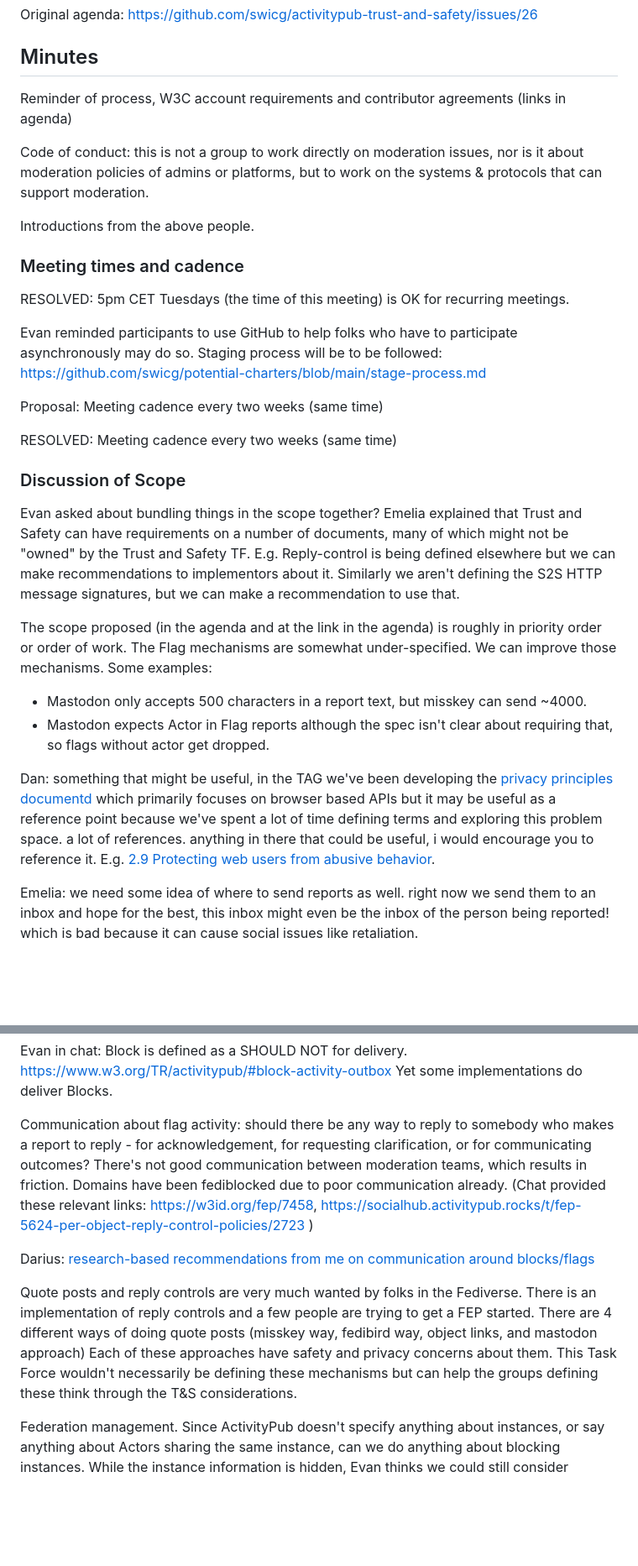
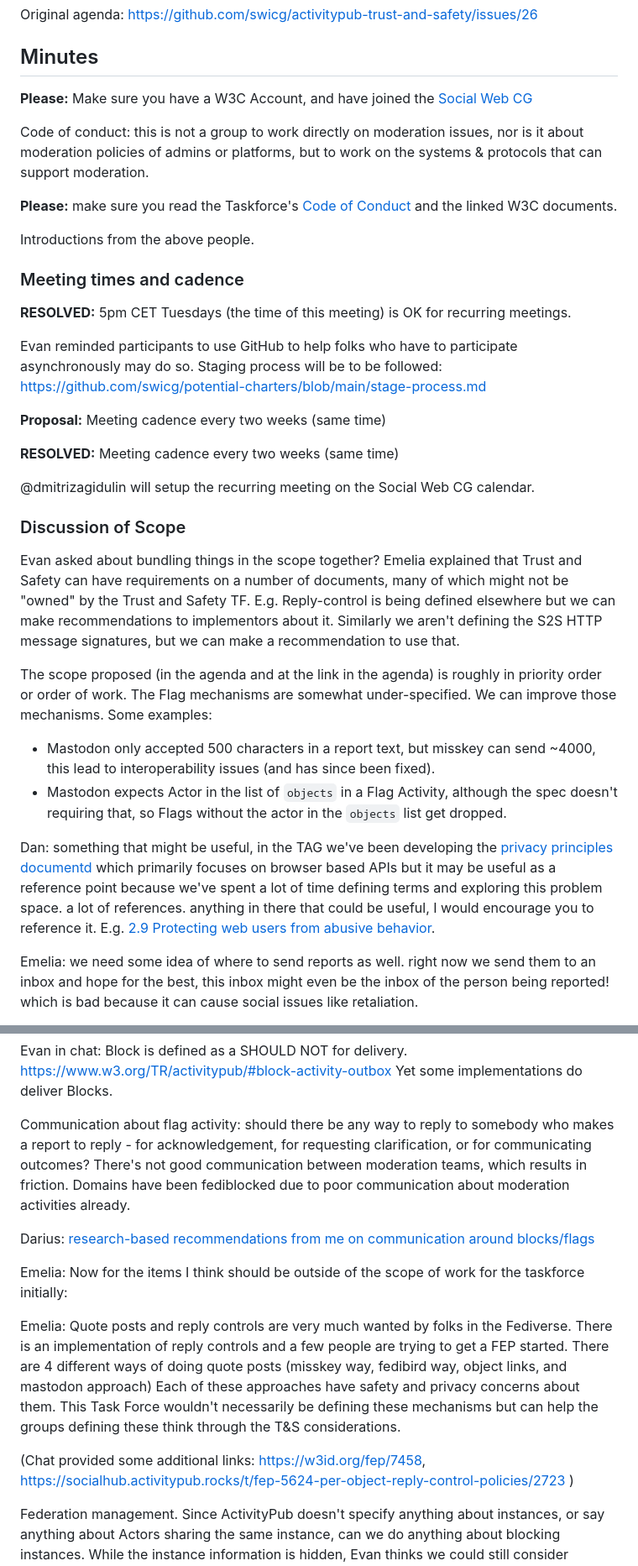
Before and after one commit to swicg/activitypub-trust-and-safety, a Markdown page: meetings/2024-11-12-taskforce-meeting.md, 2 parts joined by grey strips. Shown at 84% size. GitHub-like rendering; blank space fills up the shorter version.

Commit message:
Update 2024-11-12-taskforce-meeting.md
These were additional comments and formatting changes that were missing from the original meeting notes.

```diff
--- a/meetings/2024-11-12-taskforce-meeting.md
+++ b/meetings/2024-11-12-taskforce-meeting.md
@@ -46,33 +46,37 @@ Original agenda: https://github.com/swicg/activitypub-trust-and-safety/issues/26
 
 ## Minutes
 
-Reminder of process, W3C account requirements and contributor agreements (links in agenda)
+**Please:** Make sure you have a W3C Account, and have joined the [Social Web CG](https://www.w3.org/community/socialcg/join)
 
 Code of conduct: this is not a group to work directly on moderation issues, nor is it about moderation policies of admins or platforms, but to work on the systems & protocols that can support moderation.
+
+**Please:** make sure you read the Taskforce's [Code of Conduct](https://github.com/swicg/activitypub-trust-and-safety/blob/main/CODE_OF_CONDUCT.md) and the linked W3C documents.
 
 Introductions from the above people.
 
 ### Meeting times and cadence
 
-RESOLVED: 5pm CET Tuesdays (the time of this meeting) is OK for recurring meetings.
+**RESOLVED:** 5pm CET Tuesdays (the time of this meeting) is OK for recurring meetings.
 
 Evan reminded participants to use GitHub to help folks who have to participate asynchronously may do so.
 Staging process will be to be followed: https://github.com/swicg/potential-charters/blob/main/stage-process.md
 
-Proposal: Meeting cadence every two weeks (same time)
+**Proposal:** Meeting cadence every two weeks (same time)
 
-RESOLVED: Meeting cadence every two weeks (same time)
+**RESOLVED:** Meeting cadence every two weeks (same time)
+
+@dmitrizagidulin will setup the recurring meeting on the Social Web CG calendar.
 
 ### Discussion of Scope
 
 Evan asked about bundling things in the scope together?  Emelia explained that Trust and Safety can have requirements on a number of documents, many of which might not be "owned" by the Trust and Safety TF.  E.g. Reply-control is being defined elsewhere but we can make recommendations to implementors about it. Similarly we aren't defining the S2S HTTP message signatures, but we can make a recommendation to use that.
 
 The scope proposed (in the agenda and at the link in the agenda) is roughly in priority order or order of work. The Flag mechanisms are somewhat under-specified.  We can improve those mechanisms.  Some examples:
- * Mastodon only accepts 500 characters in a report text, but misskey can send ~4000.
- * Mastodon expects Actor in Flag reports although the spec isn't clear about requiring that, so flags without actor get dropped.
+ * Mastodon only accepted 500 characters in a report text, but misskey can send ~4000, this lead to interoperability issues (and has since been fixed).
+ * Mastodon expects Actor in the list of `objects` in a Flag Activity, although the spec doesn't requiring that, so Flags without the actor in the `objects` list get dropped.
 
 Dan: something that might be useful, in the TAG we've been developing the [privacy principles documentd](
-https://www.w3.org/TR/privacy-principles/) which primarily focuses on browser based APIs but it may be useful as a reference point because we've spent a lot of time defining terms and exploring this problem space. a lot of references. anything in there that could be useful, i would encourage you to reference it. E.g. [2.9 Protecting web users from abusive behavior](https://www.w3.org/TR/privacy-principles/#protecting-web-users-from-abusive-behaviour).
+https://www.w3.org/TR/privacy-principles/) which primarily focuses on browser based APIs but it may be useful as a reference point because we've spent a lot of time defining terms and exploring this problem space. a lot of references. anything in there that could be useful, I would encourage you to reference it. E.g. [2.9 Protecting web users from abusive behavior](https://www.w3.org/TR/privacy-principles/#protecting-web-users-from-abusive-behaviour).
 
 Emelia: we need some idea of where to send reports as well. right now we send them to an inbox and hope for the best, this inbox might even be the inbox of the person being reported! which is bad because it can cause social issues like retaliation.
 
@@ -85,11 +89,15 @@ Block activity handling isn't very well specified.  Does the blocked user's serv
 Evan in chat: Block is defined as a SHOULD NOT for delivery. https://www.w3.org/TR/activitypub/#block-activity-outbox
 Yet some implementations do deliver Blocks.
 
-Communication about flag activity: should there be any way to reply to somebody who makes a report to reply - for acknowledgement, for requesting clarification, or for communicating outcomes?  There's not good communication between moderation teams, which results in friction.  Domains have been fediblocked due to poor communication already.   (Chat provided these relevant links: https://w3id.org/fep/7458, https://socialhub.activitypub.rocks/t/fep-5624-per-object-reply-control-policies/2723 )
+Communication about flag activity: should there be any way to reply to somebody who makes a report to reply - for acknowledgement, for requesting clarification, or for communicating outcomes?  There's not good communication between moderation teams, which results in friction.  Domains have been fediblocked due to poor communication about moderation activities already.
 
 Darius: [research-based recommendations from me on communication around blocks/flags](https://fediverse-governance.github.io/#8.-inter-server-admin-comms)
 
-Quote posts and reply controls are very much wanted by folks in the Fediverse.  There is an implementation of reply controls and a few people are trying to get a FEP started.  There are 4 different ways of doing quote posts (misskey way, fedibird way, object links, and mastodon approach)  Each of these approaches have safety and privacy concerns about them. This Task Force wouldn't necessarily be defining these mechanisms but can help the groups defining these think through the T&S considerations.
+Emelia: Now for the items I think should be outside of the scope of work for the taskforce initially:
+
+Emelia: Quote posts and reply controls are very much wanted by folks in the Fediverse.  There is an implementation of reply controls and a few people are trying to get a FEP started.  There are 4 different ways of doing quote posts (misskey way, fedibird way, object links, and mastodon approach)  Each of these approaches have safety and privacy concerns about them. This Task Force wouldn't necessarily be defining these mechanisms but can help the groups defining these think through the T&S considerations.
+
+(Chat provided some additional links: https://w3id.org/fep/7458, https://socialhub.activitypub.rocks/t/fep-5624-per-object-reply-control-policies/2723 )
 
 Federation management.  Since ActivityPub doesn't specify anything about instances, or say anything about Actors sharing the same instance, can we do anything about blocking instances. While the instance information is hidden, Evan thinks we could still consider something that extends AP.
 
```
Also changed, not shown: other parts of meetings/2024-11-12-taskforce-meeting.md (+6 -2 lines).
